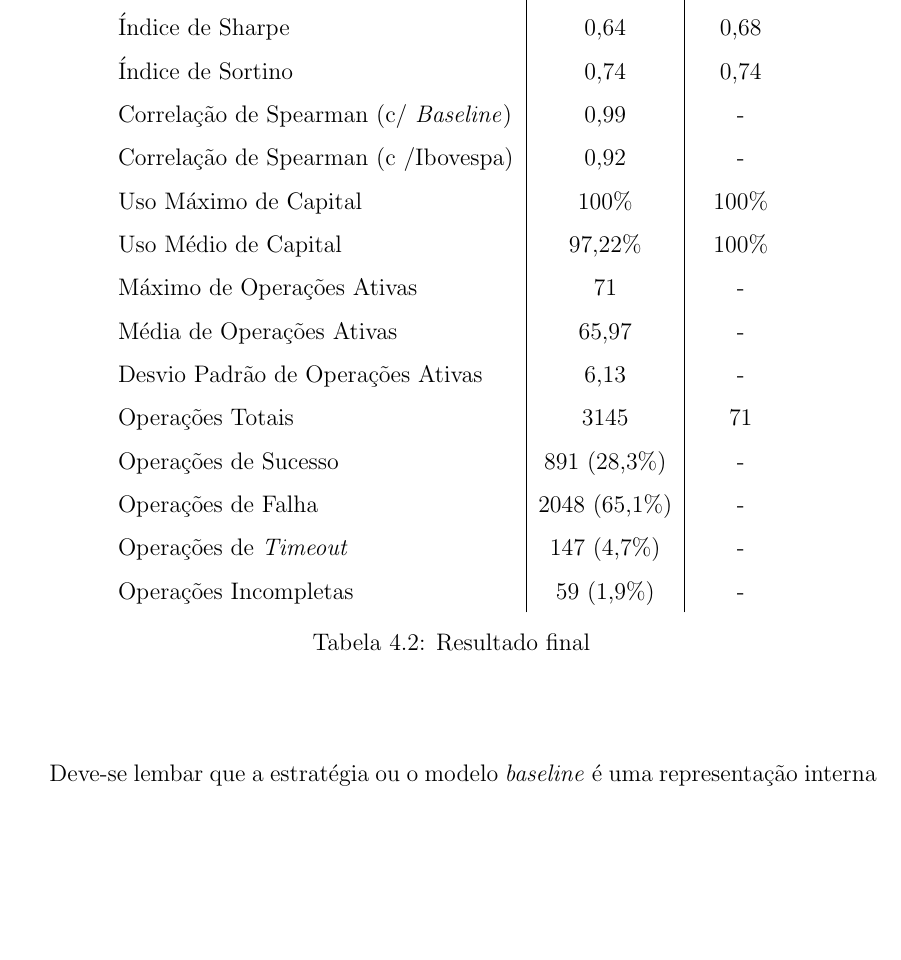
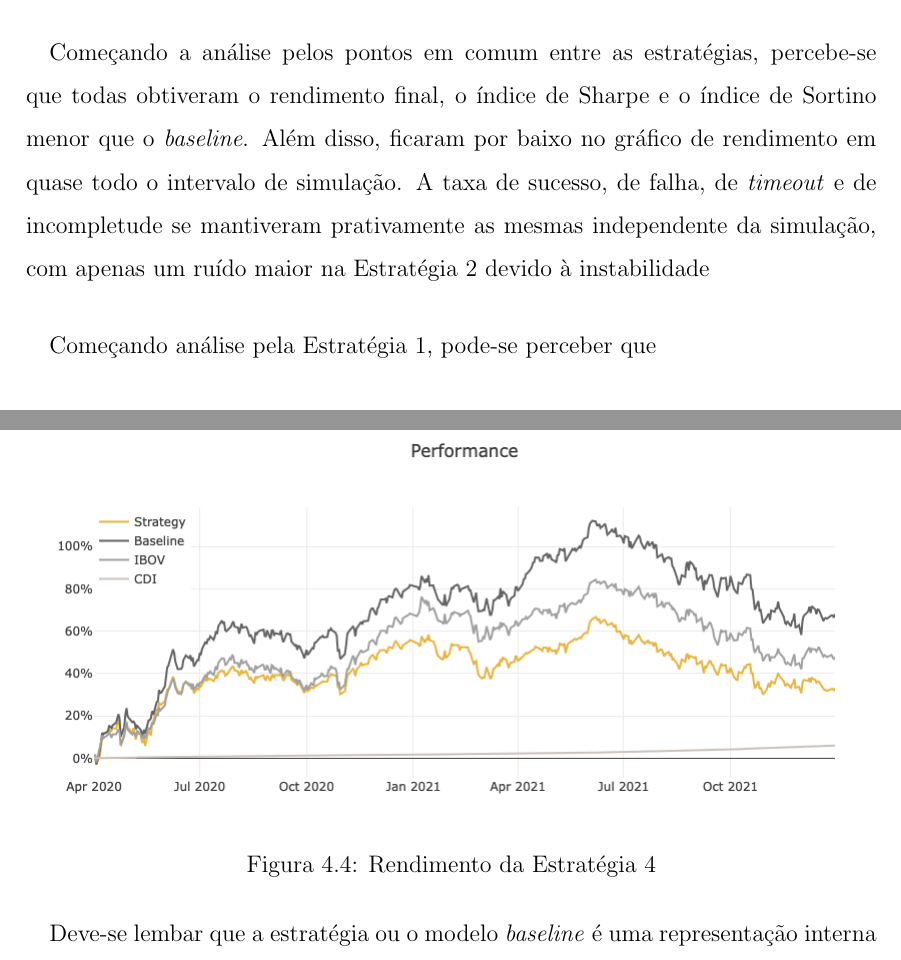
Before and after one commit to Nori12/Monografia, a LaTeX book (Principal.tex, which reads cap4.tex): part of page 89 of 104 before the commit and two parts of pages 89 and 90 of 105 after it, the two joined at a grey line, cut at the place of the change, the shorter picture padded with empty space. Compiled offline with pdfLaTeX.

Commit message:
Alterações parciais pós revisão do orientador (6).

```diff
--- a/cap4.tex
+++ b/cap4.tex
@@ -36 +34,0 @@
-            Uso Máximo de Capital               & \% & \% & \% & \% & 100\% \\
@@ -39,0 +37,2 @@
+            Índice de Sharpe                    & 0,45          & -0,14         & 0,02          & 0,67          & 1,15 \\
+            Índice de Sortino                   & 0,67          & -0,15         & 0,02          & 0,99          & 1,71 \\
@@ -51,3 +79,19 @@
+    \label{fig:733}
+\end{figure}
+
+\begin{figure}[!htb]
+    \includegraphics[scale=0.50]{yield_strategy_4.png}
+    \centering
+    \caption{Rendimento da Estratégia 4}
+    \label{fig:734}
+\end{figure}
+
+\paragraph{} Começando a análise pelos pontos em comum entre as estratégias, percebe-se que todas obtiveram o rendimento final, o índice de Sharpe e o índice de Sortino menor que o \textit{baseline}. Além disso, ficaram por baixo no gráfico de rendimento em quase todo o intervalo de simulação. A taxa de sucesso, de falha, de \textit{timeout} e de incompletude se mantiveram prativamente as mesmas independente da simulação, com apenas um ruído maior na Estratégia 2 devido à instabilidade
+
+\paragraph{} Começando análise pela Estratégia 1, pode-se perceber que
+
+
+
 
 
 \paragraph{} Cortar daqui para baixo.
@@ -85,3 +129 @@
 
-\begin{table}[h!] %ID 485
-    \begin{center}
@@ -92,17 +129,0 @@
-            Volatilidade & 63,20\% & 55,48\% \\
-            Índice de Sharpe & 0,64 & 0,68 \\
-            Índice de Sortino & 0,74 & 0,74 \\
-            Correlação de Spearman (c/ \textit{Baseline}) & 0,99 & - \\
-            Correlação de Spearman (c /Ibovespa) & 0,92 & - \\
-            Uso Máximo de Capital & 100\% & 100\% \\
-            Uso Médio de Capital & 97,22\% & 100\% \\
-            Máximo de Operações Ativas & 71 & - \\
-            Média de Operações Ativas & 65,97 & - \\
-            Desvio Padrão de Operações Ativas & 6,13 & -\\
-            Operações Totais & 3145 & 71 \\
-            Operações de Sucesso & 891 (28,3\%) & - \\
-            Operações de Falha & 2048 (65,1\%) & - \\
-            Operações de \textit{Timeout} & 147 (4,7\%) & - \\
-            Operações Incompletas & 59 (1,9\%) & - \\
-        \end{tabular}
-        \caption{Resultado final}
```
Also changed, not shown: Principal.pdf, figuras/yield_strategy_2.png (added), figuras/yield_strategy_3.png (added), figuras/yield_strategy_4.png (added), cap4.tex (106 more changed lines), 12 other files.
